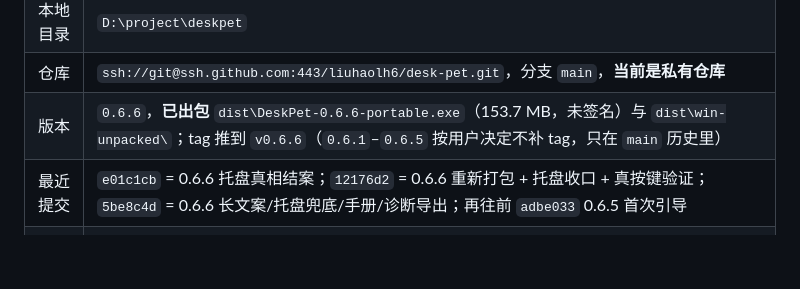
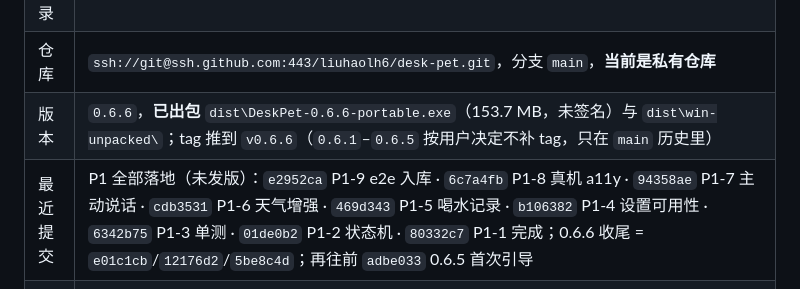
Before and after one commit to liuhaolh6/desk-pet, a Markdown page: HANDOFF.md, the part around the change. GitHub-like rendering; blank space fills up the shorter version.

Commit message:
docs: HANDOFF 最近提交更新到 P1 收口

```diff
--- a/HANDOFF.md
+++ b/HANDOFF.md
@@ -14,7 +14,7 @@
 | 本地目录 | `D:\project\deskpet` |
 | 仓库 | `ssh://git@ssh.github.com:443/liuhaolh6/desk-pet.git`，分支 `main`，**当前是私有仓库** |
 | 版本 | `0.6.6`，**已出包** `dist\DeskPet-0.6.6-portable.exe`（153.7 MB，未签名）与 `dist\win-unpacked\`；tag 推到 `v0.6.6`（`0.6.1`–`0.6.5` 按用户决定不补 tag，只在 `main` 历史里） |
-| 最近提交 | `e01c1cb` = 0.6.6 托盘真相结案；`12176d2` = 0.6.6 重新打包 + 托盘收口 + 真按键验证；`5be8c4d` = 0.6.6 长文案/托盘兜底/手册/诊断导出；再往前 `adbe033` 0.6.5 首次引导 |
+| 最近提交 | P1 全部落地（未发版）：`e2952ca` P1-9 e2e 入库 · `6c7a4fb` P1-8 真机 a11y · `94358ae` P1-7 主动说话 · `cdb3531` P1-6 天气增强 · `469d343` P1-5 喝水记录 · `b106382` P1-4 设置可用性 · `6342b75` P1-3 单测 · `01de0b2` P1-2 状态机 · `80332c7` P1-1 完成；0.6.6 收尾 = `e01c1cb`/`12176d2`/`5be8c4d`；再往前 `adbe033` 0.6.5 首次引导 |
 | 当前状态 | 功能闭环、可日常使用；**未签名**、未上架、仅 Windows x64 |
 | 一条命令自检 | `npm run check && npm test && node tools/check-a11y.js`（`npm test` = smoke + `npm run unit`）；带窗口的再加 `npm run test:e2e` |
 | 自动化基线 | smoke **61 项** · unit **100 例** · check-a11y **95 项** · a11y-audit **86 项** · a11y-keyboard **6 项** · a11y-tree **4 窗口 / 0 无名** · e2e **3 用例**，全部通过 |
```
